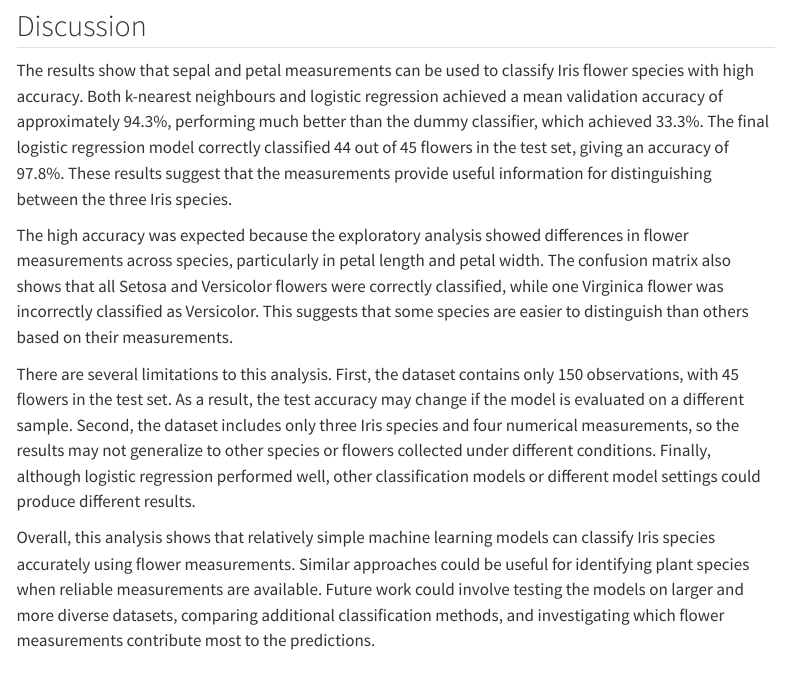
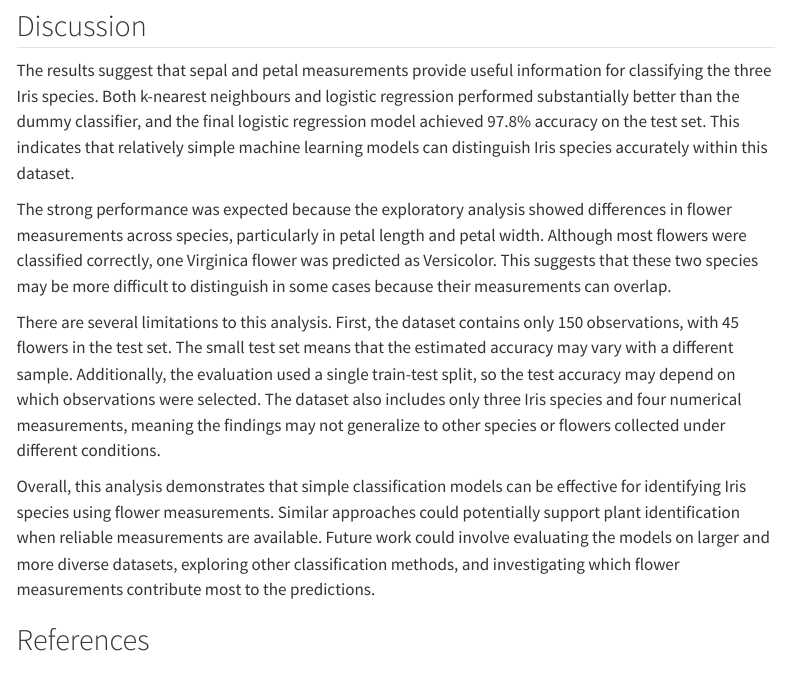
Before and after one commit to UBC-MDS-2026-27/DSCI-522-Group-40-Iris-species-prediction, a Quarto document (analysis/iris-species-prediction.qmd): the page in a window 1100 px wide, from 3430 px down. Rendered offline with R 4.5, knitr and Pandoc in place of Quarto, with nearby package versions; some code elsewhere in the file could not run offline; menus at the side of the page are left out; long lines of code are wrapped.

Commit message:
Refine discussion interpretation and limitations

```diff
--- a/analysis/iris-species-prediction.qmd
+++ b/analysis/iris-species-prediction.qmd
@@ -171,12 +171,12 @@ pd.crosstab(
 
 ## Discussion
 
-The results show that sepal and petal measurements can be used to classify Iris flower species with high accuracy. Both k-nearest neighbours and logistic regression achieved a mean validation accuracy of approximately 94.3%, performing much better than the dummy classifier, which achieved 33.3%. The final logistic regression model correctly classified 44 out of 45 flowers in the test set, giving an accuracy of 97.8%. These results suggest that the measurements provide useful information for distinguishing between the three Iris species.
+The results suggest that sepal and petal measurements provide useful information for classifying the three Iris species. Both k-nearest neighbours and logistic regression performed substantially better than the dummy classifier, and the final logistic regression model achieved 97.8% accuracy on the test set. This indicates that relatively simple machine learning models can distinguish Iris species accurately within this dataset.
 
-The high accuracy was expected because the exploratory analysis showed differences in flower measurements across species, particularly in petal length and petal width. The confusion matrix also shows that all Setosa and Versicolor flowers were correctly classified, while one Virginica flower was incorrectly classified as Versicolor. This suggests that some species are easier to distinguish than others based on their measurements.
+The strong performance was expected because the exploratory analysis showed differences in flower measurements across species, particularly in petal length and petal width. Although most flowers were classified correctly, one Virginica flower was predicted as Versicolor. This suggests that these two species may be more difficult to distinguish in some cases because their measurements can overlap.
 
-There are several limitations to this analysis. First, the dataset contains only 150 observations, with 45 flowers in the test set. As a result, the test accuracy may change if the model is evaluated on a different sample. Second, the dataset includes only three Iris species and four numerical measurements, so the results may not generalize to other species or flowers collected under different conditions. Finally, although logistic regression performed well, other classification models or different model settings could produce different results.
+There are several limitations to this analysis. First, the dataset contains only 150 observations, with 45 flowers in the test set. The small test set means that the estimated accuracy may vary with a different sample. Additionally, the evaluation used a single train-test split, so the test accuracy may depend on which observations were selected. The dataset also includes only three Iris species and four numerical measurements, meaning the findings may not generalize to other species or flowers collected under different conditions.
 
-Overall, this analysis shows that relatively simple machine learning models can classify Iris species accurately using flower measurements. Similar approaches could be useful for identifying plant species when reliable measurements are available. Future work could involve testing the models on larger and more diverse datasets, comparing additional classification methods, and investigating which flower measurements contribute most to the predictions.
+Overall, this analysis demonstrates that simple classification models can be effective for identifying Iris species using flower measurements. Similar approaches could potentially support plant identification when reliable measurements are available. Future work could involve evaluating the models on larger and more diverse datasets, exploring other classification methods, and investigating which flower measurements contribute most to the predictions.
 
 ## References
```
